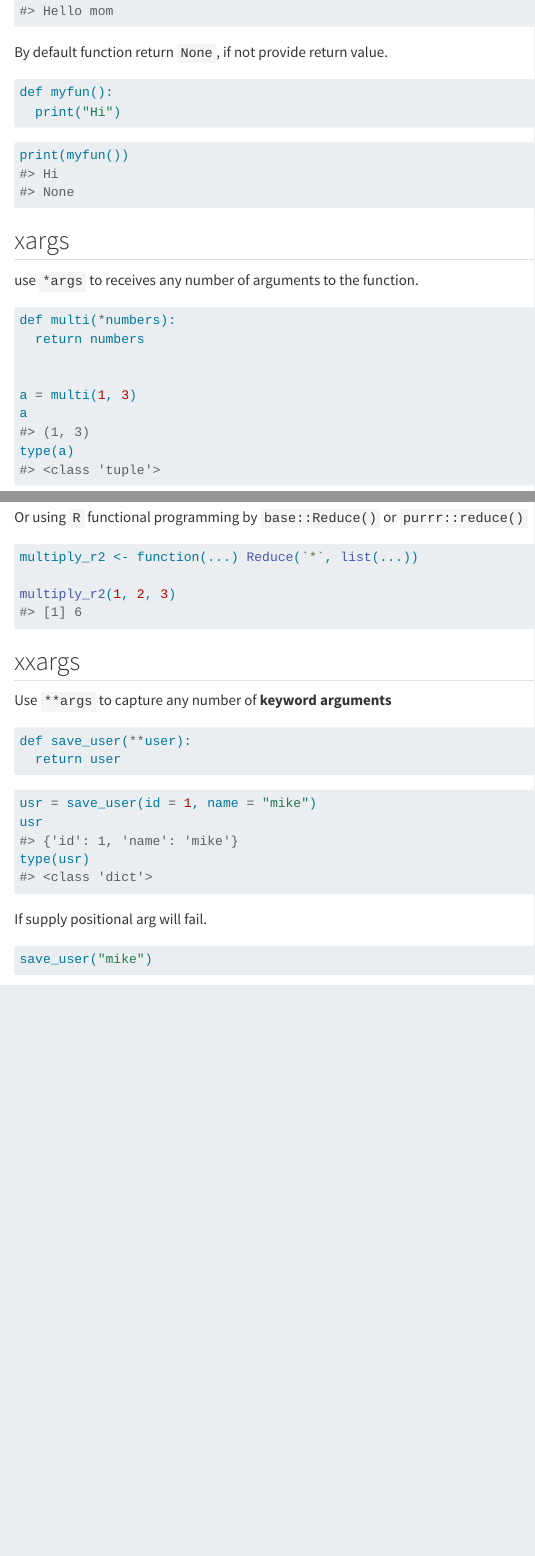
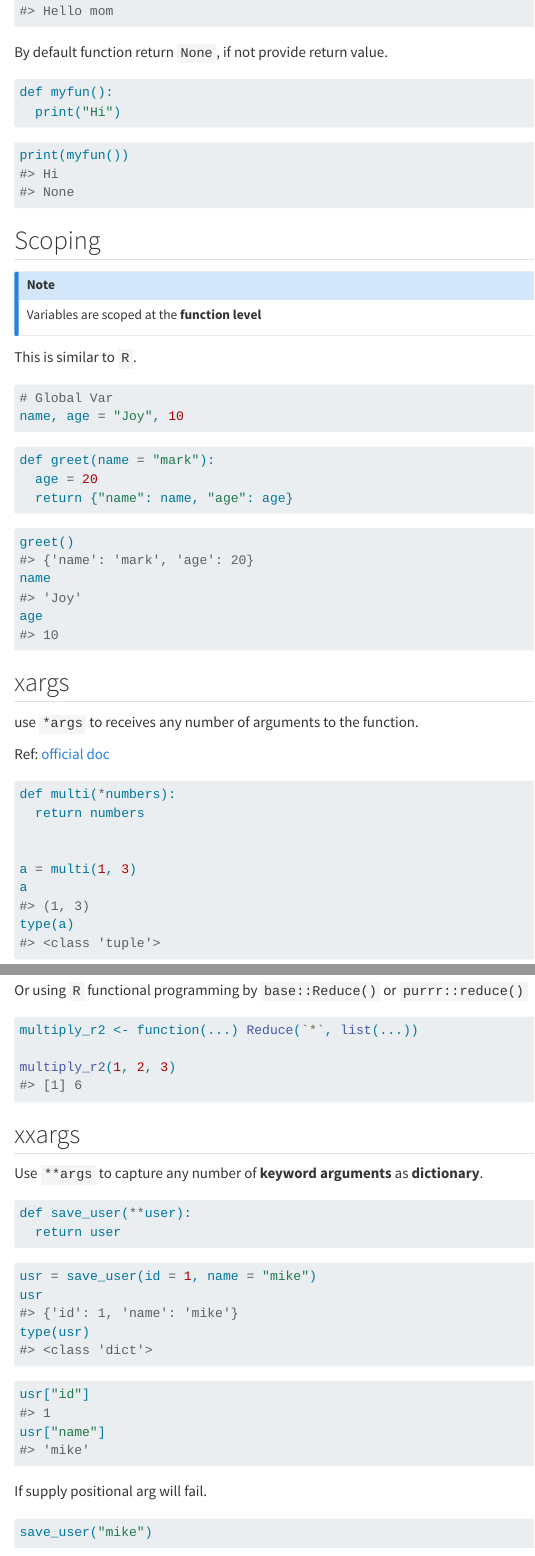
Before and after one commit to Lightbridge-KS/py-notes, a Quarto document (basic/function.qmd): the page in a window 1100 px wide, from 1290 px down, and a second part further down, joined at a grey line. Rendered offline with R 4.5, knitr and Pandoc in place of Quarto, with nearby package versions; some code elsewhere in the file could not run offline.

Commit message:
finished function

````diff
--- a/basic/function.qmd
+++ b/basic/function.qmd
@@ -94,9 +88,39 @@ def myfun():
 print(myfun())
 ```
 
+## Scoping
+
+::: callout-note
+Variables are scoped at the **function level**
+:::
+
+This is similar to `R`.
+
+
+```{python}
+# Global Var
+name, age = "Joy", 10
+```
+
+```{python}
+def greet(name = "mark"):
+  age = 20
+  return {"name": name, "age": age}
+
+```
+
+```{python}
+greet()
+name
+age
+```
+
+
 ## xargs
 
 use `*args` to receives any number of arguments to the function.
+
+Ref: [official doc](https://docs.python.org/3/tutorial/controlflow.html#arbitrary-argument-lists)
 
 ```{python}
 def multi(*numbers):
@@ -172,12 +195,9 @@ multiply_r2 <- function(...) Reduce(`*`, list(...))
 multiply_r2(1, 2, 3)
 ```
 
-
-
-
 ## xxargs
 
-Use `**args` to capture any number of **keyword arguments**
+Use `**args` to capture any number of **keyword arguments** as **dictionary**.
 
 ```{python}
 def save_user(**user):
@@ -191,6 +211,11 @@ usr
 type(usr)
 ```
 
+```{python}
+usr["id"]
+usr["name"]
+```
+
 If supply positional arg will fail.
 
 ```{python}
````
Also changed, not shown: basic/function.qmd (11 more changed lines).
